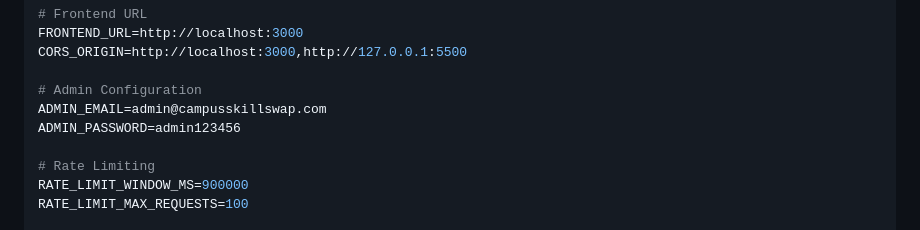
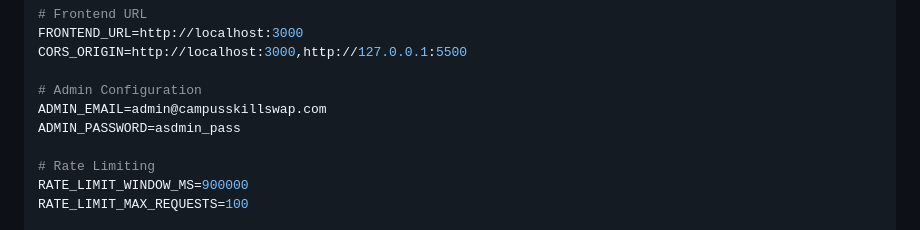
Before and after one commit to KATHIR4779/campus-skillswap, a Markdown page: backend/SETUP.md, the part around the change. GitHub-like rendering.

```diff
--- a/backend/SETUP.md
+++ b/backend/SETUP.md
@@ -63,7 +63,7 @@ CORS_ORIGIN=http://localhost:3000,http://127.0.0.1:5500
 
 # Admin Configuration
 ADMIN_EMAIL=admin@campusskillswap.com
-ADMIN_PASSWORD=admin123456
+ADMIN_PASSWORD=asdmin_pass
 
 # Rate Limiting
 RATE_LIMIT_WINDOW_MS=900000
```
